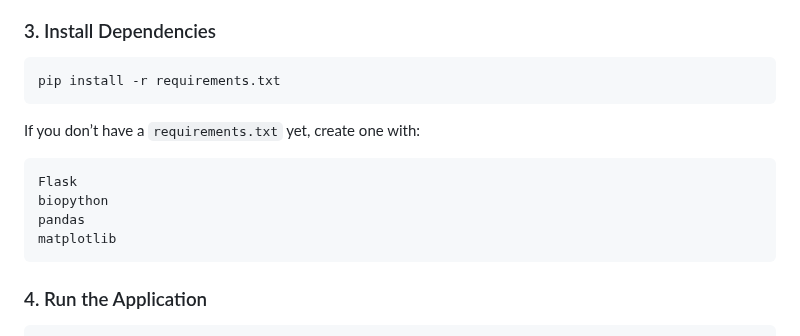
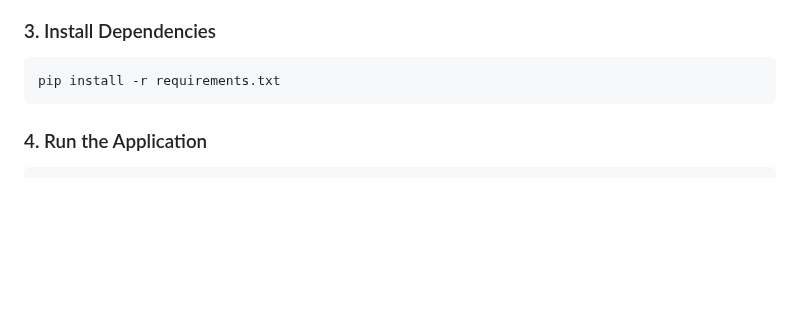
Before and after one commit to hades-k/bio_seq_analyzer, a Markdown page: README.md, the part around the change. Drawn GitHub-style; blank space fills up the shorter version.

````diff
--- a/README.md
+++ b/README.md
@@ -61,14 +61,6 @@ source venv/bin/activate  # On Windows: venv\Scripts\activate
 pip install -r requirements.txt
 ```
 
-If you don’t have a `requirements.txt` yet, create one with:
-```
-Flask
-biopython
-pandas
-matplotlib
-```
-
 ### 4. Run the Application
 ```bash
 python app.py
````
